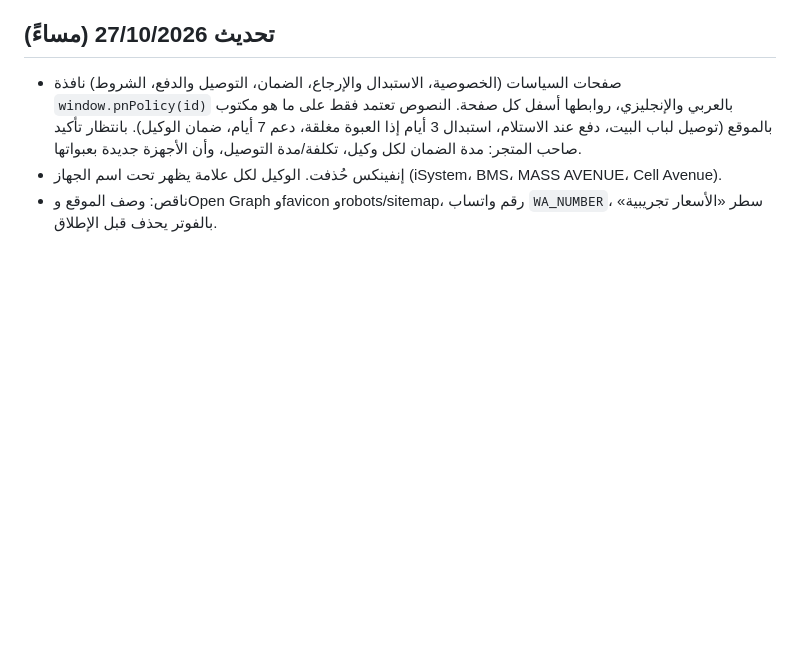
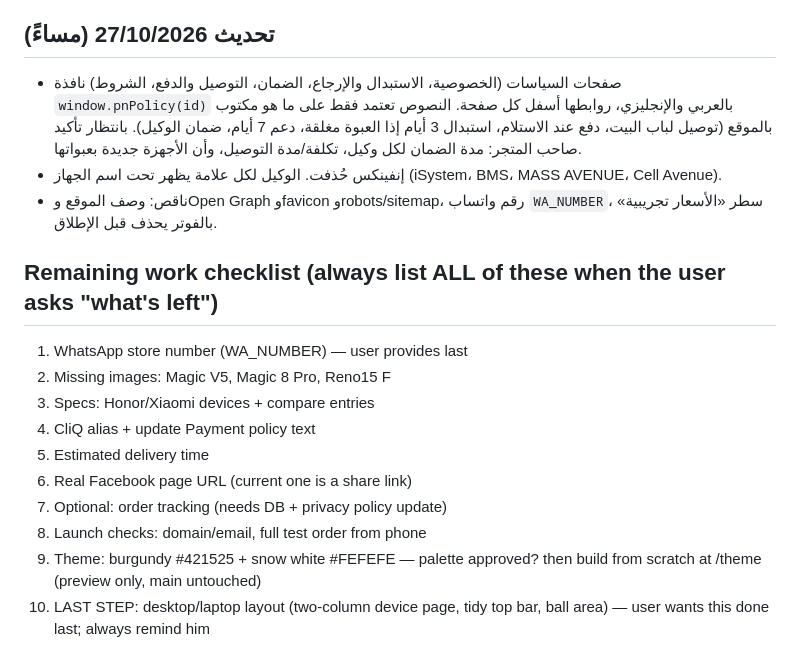
Before and after one commit to gharaibehrezeq1-crypto/pinnacle, a Markdown page: HANDOFF.md, the part around the change. GitHub-like rendering; blank space fills up the shorter version.

Commit message:
Update handoff checklist
Co-Authored-By: Claude Sonnet 5.5 <noreply@anthropic.com>
Claude-Session: https://claude.ai/code/session_01T7PX8PSL7MJNfSdfx8PAPa

```diff
--- a/HANDOFF.md
+++ b/HANDOFF.md
@@ -51,3 +51,15 @@ iPhone 17 Pro 780، 17 Pro Max 850، 17 660، 18 Pro Max 1299، 18 Pro 1150، Ga
 - صفحات السياسات (الخصوصية، الاستبدال والإرجاع، الضمان، التوصيل والدفع، الشروط) نافذة `window.pnPolicy(id)` بالعربي والإنجليزي، روابطها أسفل كل صفحة. النصوص تعتمد فقط على ما هو مكتوب بالموقع (توصيل لباب البيت، دفع عند الاستلام، استبدال 3 أيام إذا العبوة مغلقة، دعم 7 أيام، ضمان الوكيل). بانتظار تأكيد صاحب المتجر: مدة الضمان لكل وكيل، تكلفة/مدة التوصيل، وأن الأجهزة جديدة بعبواتها.
 - إنفينكس حُذفت. الوكيل لكل علامة يظهر تحت اسم الجهاز (iSystem، BMS، MASS AVENUE، Cell Avenue).
 - ناقص: وصف الموقع وOpen Graph وfavicon وrobots/sitemap، رقم واتساب `WA_NUMBER`، سطر «الأسعار تجريبية» بالفوتر يحذف قبل الإطلاق.
+
+## Remaining work checklist (always list ALL of these when the user asks "what's left")
+1. WhatsApp store number (WA_NUMBER) — user provides last
+2. Missing images: Magic V5, Magic 8 Pro, Reno15 F
+3. Specs: Honor/Xiaomi devices + compare entries
+4. CliQ alias + update Payment policy text
+5. Estimated delivery time
+6. Real Facebook page URL (current one is a share link)
+7. Optional: order tracking (needs DB + privacy policy update)
+8. Launch checks: domain/email, full test order from phone
+9. Theme: burgundy #421525 + snow white #FEFEFE — palette approved? then build from scratch at /theme (preview only, main untouched)
+10. LAST STEP: desktop/laptop layout (two-column device page, tidy top bar, ball area) — user wants this done last; always remind him
```
